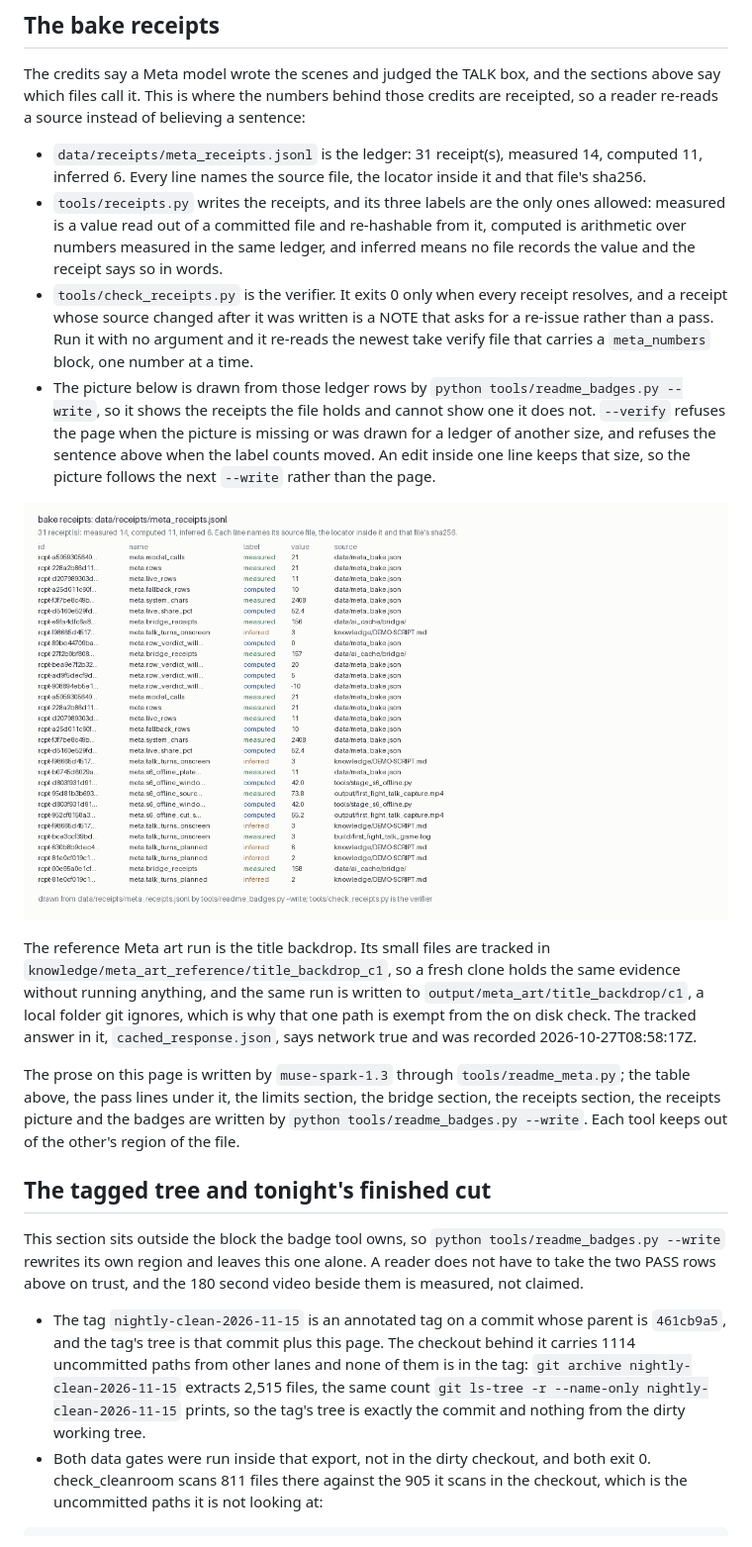
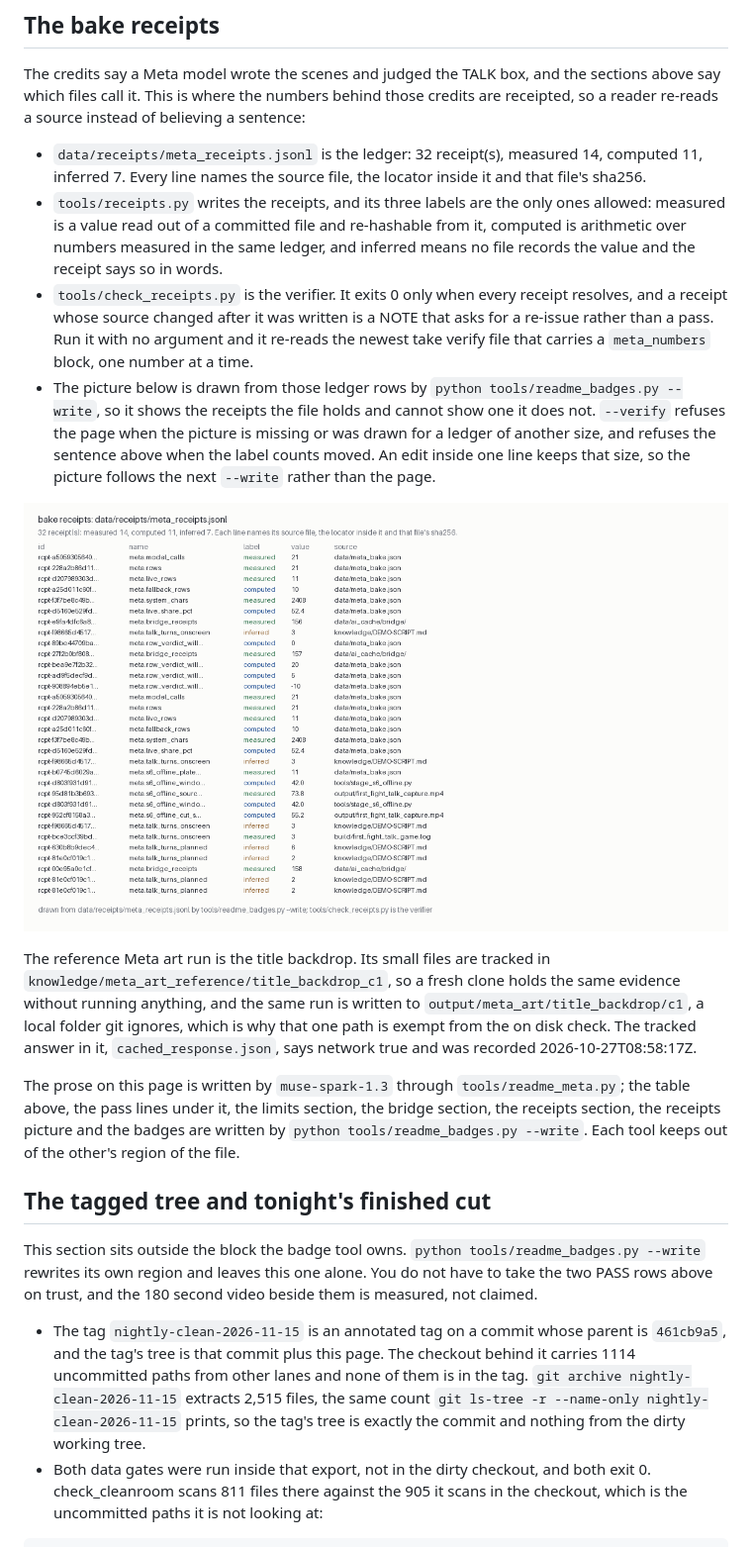
Before and after one commit to NayilRArana/primordial-paradox, a Markdown page: README.md, the part around one of its changes. Shown at 99% size. Drawn GitHub-style; pictures changed too: docs/bake_receipts.png.

````diff
--- a/README.md
+++ b/README.md
@@ -117,7 +124,7 @@ powershell -NoProfile -ExecutionPolicy Bypass -File tools/run.ps1
 
 The credits say a Meta model wrote the scenes and judged the TALK box, and the sections above say which files call it. This is where the numbers behind those credits are receipted, so a reader re-reads a source instead of believing a sentence:
 
-* `data/receipts/meta_receipts.jsonl` is the ledger: 31 receipt(s), measured 14, computed 11, inferred 6. Every line names the source file, the locator inside it and that file's sha256.
+* `data/receipts/meta_receipts.jsonl` is the ledger: 32 receipt(s), measured 14, computed 11, inferred 7. Every line names the source file, the locator inside it and that file's sha256.
 * `tools/receipts.py` writes the receipts, and its three labels are the only ones allowed: measured is a value read out of a committed file and re-hashable from it, computed is arithmetic over numbers measured in the same ledger, and inferred means no file records the value and the receipt says so in words.
 * `tools/check_receipts.py` is the verifier. It exits 0 only when every receipt resolves, and a receipt whose source changed after it was written is a NOTE that asks for a re-issue rather than a pass. Run it with no argument and it re-reads the newest take verify file that carries a `meta_numbers` block, one number at a time.
 * The picture below is drawn from those ledger rows by `python tools/readme_badges.py --write`, so it shows the receipts the file holds and cannot show one it does not. `--verify` refuses the page when the picture is missing or was drawn for a ledger of another size, and refuses the sentence above when the label counts moved. An edit inside one line keeps that size, so the picture follows the next `--write` rather than the page.
@@ -131,9 +138,9 @@ The prose on this page is written by `muse-spark-1.3` through `tools/readme_meta
 
 ## The tagged tree and tonight's finished cut
 
-This section sits outside the block the badge tool owns, so `python tools/readme_badges.py --write` rewrites its own region and leaves this one alone. A reader does not have to take the two PASS rows above on trust, and the 180 second video beside them is measured, not claimed.
+This section sits outside the block the badge tool owns. `python tools/readme_badges.py --write` rewrites its own region and leaves this one alone. You do not have to take the two PASS rows above on trust, and the 180 second video beside them is measured, not claimed.
 
-* The tag `nightly-clean-2026-11-15` is an annotated tag on a commit whose parent is `461cb9a5`, and the tag's tree is that commit plus this page. The checkout behind it carries 1114 uncommitted paths from other lanes and none of them is in the tag: `git archive nightly-clean-2026-11-15` extracts 2,515 files, the same count `git ls-tree -r --name-only nightly-clean-2026-11-15` prints, so the tag's tree is exactly the commit and nothing from the dirty working tree.
+* The tag `nightly-clean-2026-11-15` is an annotated tag on a commit whose parent is `461cb9a5`, and the tag's tree is that commit plus this page. The checkout behind it carries 1114 uncommitted paths from other lanes and none of them is in the tag. `git archive nightly-clean-2026-11-15` extracts 2,515 files, the same count `git ls-tree -r --name-only nightly-clean-2026-11-15` prints, so the tag's tree is exactly the commit and nothing from the dirty working tree.
 * Both data gates were run inside that export, not in the dirty checkout, and both exit 0. check_cleanroom scans 811 files there against the 905 it scans in the checkout, which is the uncommitted paths it is not looking at:
 
 ```text
````
Also changed, not shown: other parts of README.md (+30 -10 lines).
